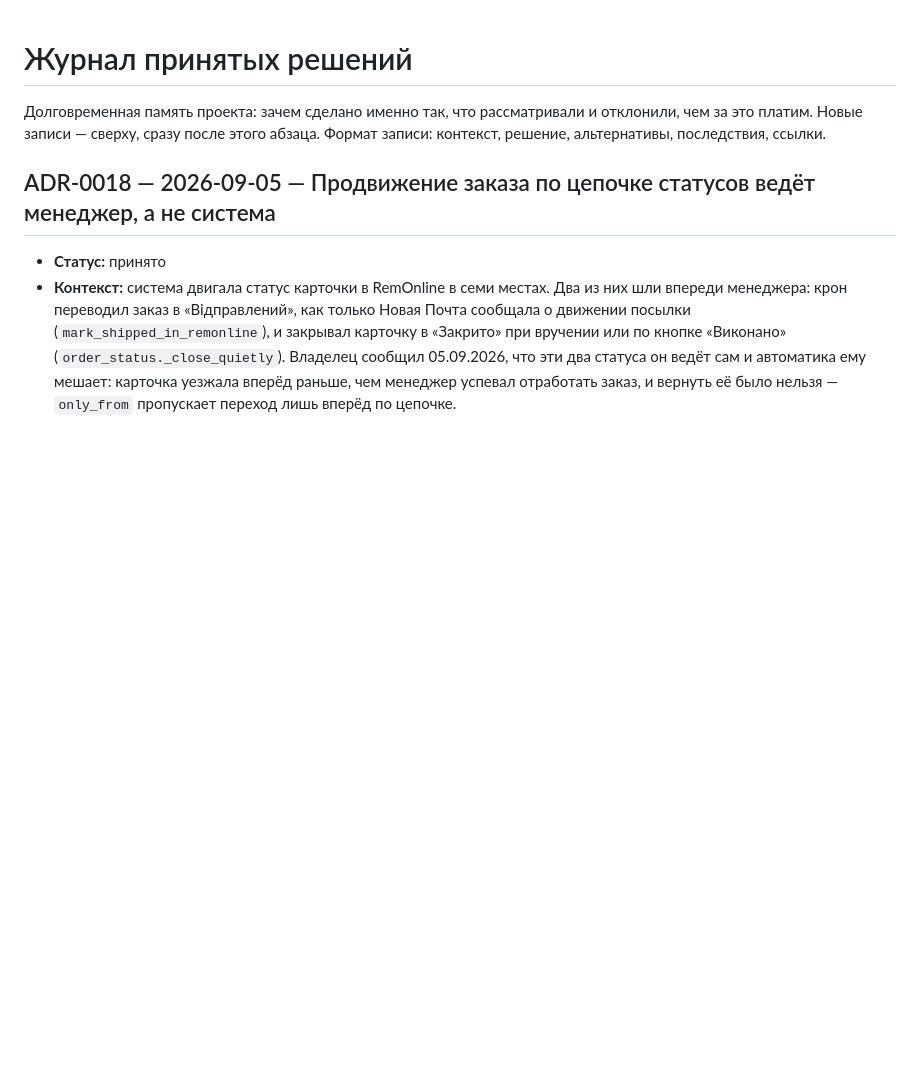
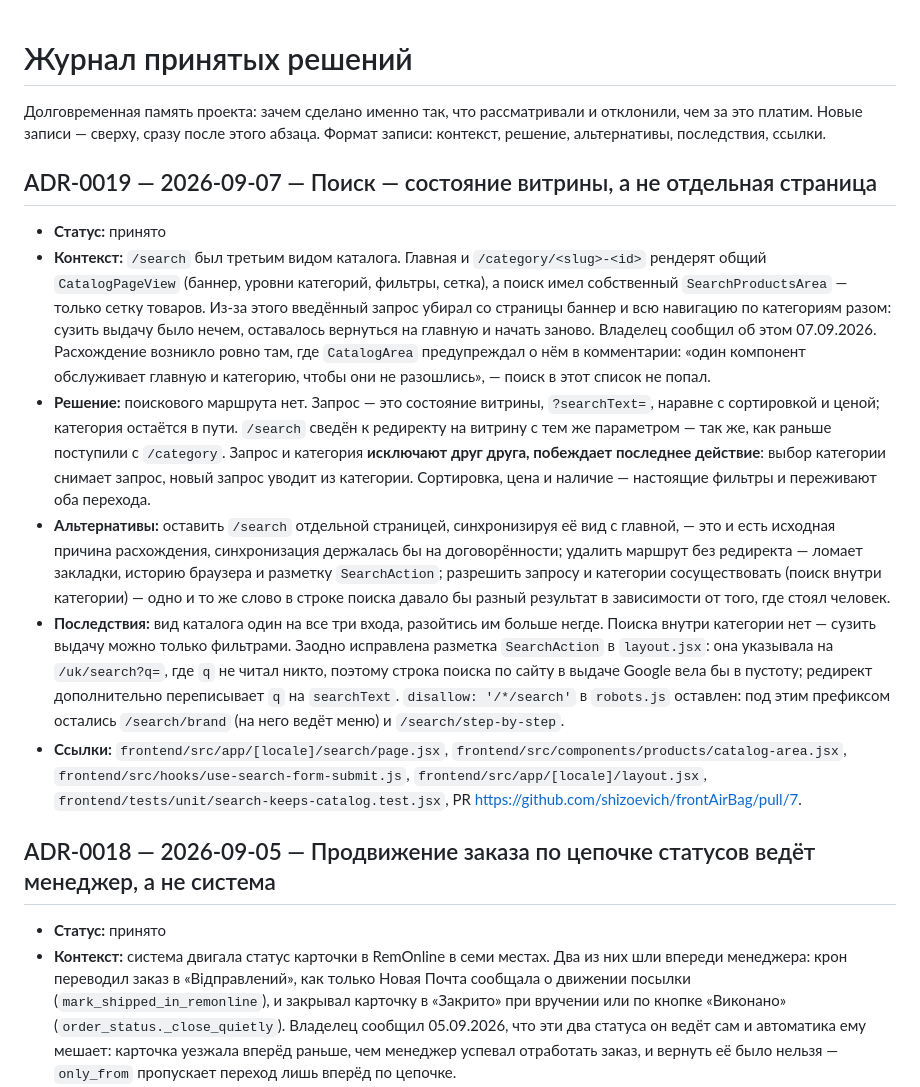
Before and after one commit to fallenreds/Airbag-Auto-Delivery, a Markdown page: docs/DECISIONS.md, the part around the change. GitHub-like rendering; blank space fills up the shorter version.

Commit message:
docs: ADR-0019 — пошук це стан вітрини, а не окрема сторінка

```diff
--- a/docs/DECISIONS.md
+++ b/docs/DECISIONS.md
@@ -3,6 +3,42 @@
 Долговременная память проекта: зачем сделано именно так, что рассматривали и
 отклонили, чем за это платим. Новые записи — сверху, сразу после этого абзаца.
 Формат записи: контекст, решение, альтернативы, последствия, ссылки.
+
+## ADR-0019 — 2026-09-07 — Поиск — состояние витрины, а не отдельная страница
+
+- **Статус:** принято
+- **Контекст:** `/search` был третьим видом каталога. Главная и `/category/<slug>-<id>`
+  рендерят общий `CatalogPageView` (баннер, уровни категорий, фильтры, сетка), а поиск
+  имел собственный `SearchProductsArea` — только сетку товаров. Из-за этого введённый
+  запрос убирал со страницы баннер и всю навигацию по категориям разом: сузить выдачу
+  было нечем, оставалось вернуться на главную и начать заново. Владелец сообщил об этом
+  07.09.2026. Расхождение возникло ровно там, где `CatalogArea` предупреждал о нём в
+  комментарии: «один компонент обслуживает главную и категорию, чтобы они не разошлись», —
+  поиск в этот список не попал.
+- **Решение:** поискового маршрута нет. Запрос — это состояние витрины, `?searchText=`,
+  наравне с сортировкой и ценой; категория остаётся в пути. `/search` сведён к редиректу
+  на витрину с тем же параметром — так же, как раньше поступили с `/category`.
+  Запрос и категория **исключают друг друга, побеждает последнее действие**: выбор
+  категории снимает запрос, новый запрос уводит из категории. Сортировка, цена и
+  наличие — настоящие фильтры и переживают оба перехода.
+- **Альтернативы:** оставить `/search` отдельной страницей, синхронизируя её вид с
+  главной, — это и есть исходная причина расхождения, синхронизация держалась бы на
+  договорённости; удалить маршрут без редиректа — ломает закладки, историю браузера и
+  разметку `SearchAction`; разрешить запросу и категории сосуществовать (поиск внутри
+  категории) — одно и то же слово в строке поиска давало бы разный результат в
+  зависимости от того, где стоял человек.
+- **Последствия:** вид каталога один на все три входа, разойтись им больше негде.
+  Поиска внутри категории нет — сузить выдачу можно только фильтрами. Заодно исправлена
+  разметка `SearchAction` в `layout.jsx`: она указывала на `/uk/search?q=`, где `q` не
+  читал никто, поэтому строка поиска по сайту в выдаче Google вела бы в пустоту; редирект
+  дополнительно переписывает `q` на `searchText`. `disallow: '/*/search'` в `robots.js`
+  оставлен: под этим префиксом остались `/search/brand` (на него ведёт меню) и
+  `/search/step-by-step`.
+- **Ссылки:** `frontend/src/app/[locale]/search/page.jsx`,
+  `frontend/src/components/products/catalog-area.jsx`,
+  `frontend/src/hooks/use-search-form-submit.js`, `frontend/src/app/[locale]/layout.jsx`,
+  `frontend/tests/unit/search-keeps-catalog.test.jsx`,
+  PR https://github.com/shizoevich/frontAirBag/pull/7.
 
 ## ADR-0018 — 2026-09-05 — Продвижение заказа по цепочке статусов ведёт менеджер, а не система
 
```
